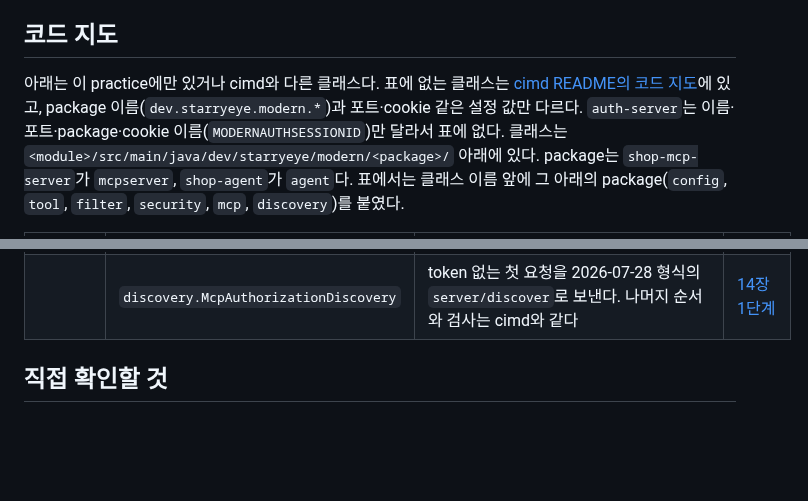
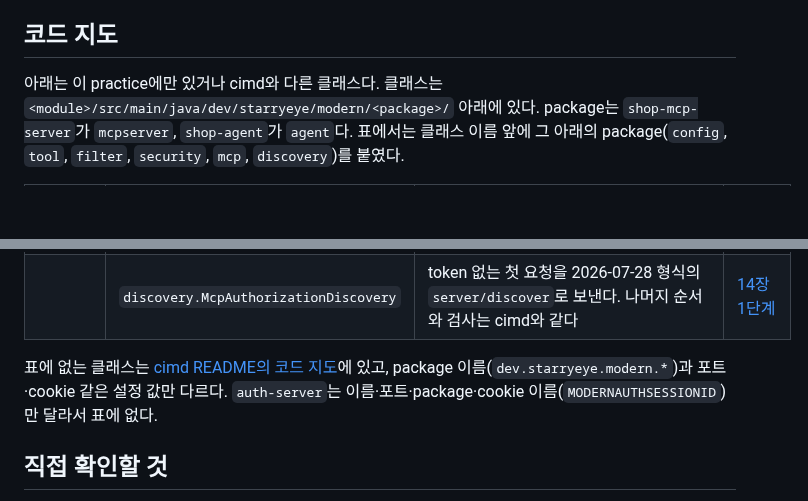
Before and after one commit to starryeye/spring-ai, a Markdown page: practice/mcp-2026-07-28/README.md, 2 parts joined by grey strips. GitHub-like rendering; blank space fills up the shorter version.

Commit message:
docs(mcp-2026-07-28): 코드 지도에서 표에 없는 클래스 안내를 표 뒤로 옮긴다
Co-Authored-By: Claude Opus 5.5 <noreply@anthropic.com>

```diff
--- a/practice/mcp-2026-07-28/README.md
+++ b/practice/mcp-2026-07-28/README.md
@@ -81,8 +81,6 @@ browser에서는 `127.0.0.1`이 아니라 `http://localhost:8180`을 연다.
 ## 코드 지도
 
 아래는 이 practice에만 있거나 cimd와 다른 클래스다.
-표에 없는 클래스는 [cimd README의 코드 지도](../mcp-cimd/README.md#코드-지도)에 있고, package 이름(`dev.starryeye.modern.*`)과 포트·cookie 같은 설정 값만 다르다.
-`auth-server`는 이름·포트·package·cookie 이름(`MODERNAUTHSESSIONID`)만 달라서 표에 없다.
 클래스는 `<module>/src/main/java/dev/starryeye/modern/<package>/` 아래에 있다.
 package는 `shop-mcp-server`가 `mcpserver`, `shop-agent`가 `agent`다.
 표에서는 클래스 이름 앞에 그 아래의 package(`config`, `tool`, `filter`, `security`, `mcp`, `discovery`)를 붙였다.
@@ -107,6 +105,9 @@ package는 `shop-mcp-server`가 `mcpserver`, `shop-agent`가 `agent`다.
 | | `config.ToolCatalogConfig` | `ModernMcpClient`(redirect 없음, HTTP/1.1, 연결 2초)와 `UserToolCatalog` bean을 만든다. 다른 클래스는 이 두 bean에만 기댄다 | [14장 agent 코드](../mcp-guide/14-modern-protocol.md#1411-agent-코드에서-보기) |
 | | `config.McpSecurityConfig` | MCP client customizer bean이 없다. token request의 assertion 설정과 `SingleFlightAuthorizedClientManager`는 cimd와 같다 | [13장 agent 코드](../mcp-guide/13-cimd.md#1311-agent-코드에서-보기) |
 | | `discovery.McpAuthorizationDiscovery` | token 없는 첫 요청을 2026-07-28 형식의 `server/discover`로 보낸다. 나머지 순서와 검사는 cimd와 같다 | [14장 1단계](../mcp-guide/14-modern-protocol.md#143-1단계-token-없는-첫-요청) |
+
+표에 없는 클래스는 [cimd README의 코드 지도](../mcp-cimd/README.md#코드-지도)에 있고, package 이름(`dev.starryeye.modern.*`)과 포트·cookie 같은 설정 값만 다르다.
+`auth-server`는 이름·포트·package·cookie 이름(`MODERNAUTHSESSIONID`)만 달라서 표에 없다.
 
 ## 직접 확인할 것
 
```
